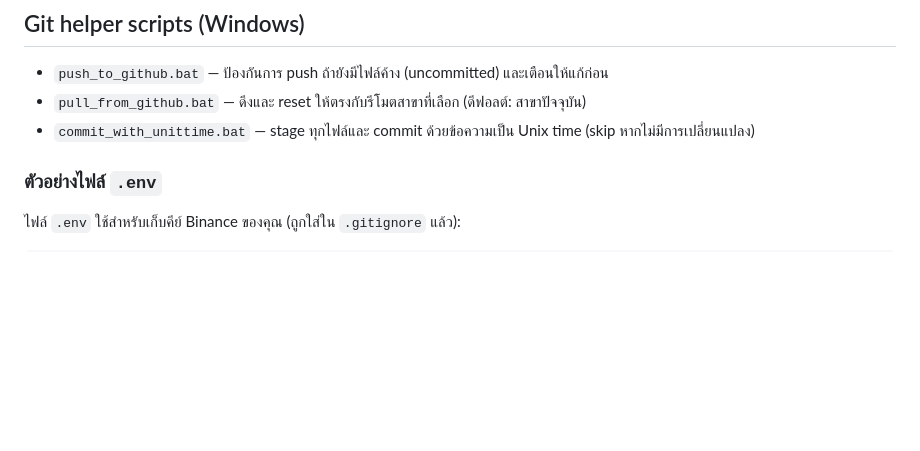
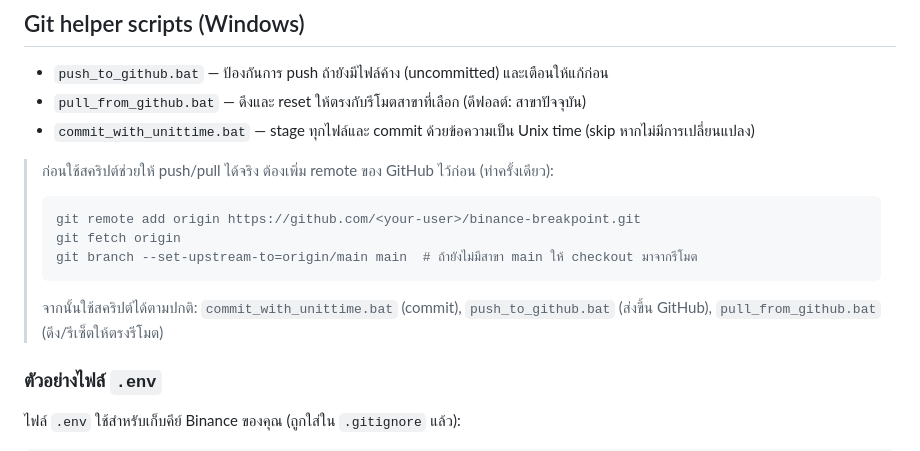
Before and after one commit to geekp2p/binance-breakpoint, a Markdown page: README.md, the part around the change. Rendered like a GitHub page; blank space fills up the shorter version.

Commit message:
Add GitHub remote setup note

````diff
--- a/README.md
+++ b/README.md
@@ -20,6 +20,14 @@ docker compose up demo
 - `push_to_github.bat` — ป้องกันการ push ถ้ายังมีไฟล์ค้าง (uncommitted) และเตือนให้แก้ก่อน
 - `pull_from_github.bat` — ดึงและ reset ให้ตรงกับรีโมตสาขาที่เลือก (ดีฟอลต์: สาขาปัจจุบัน)
 - `commit_with_unittime.bat` — stage ทุกไฟล์และ commit ด้วยข้อความเป็น Unix time (skip หากไม่มีการเปลี่ยนแปลง)
+
+> ก่อนใช้สคริปต์ช่วยให้ push/pull ได้จริง ต้องเพิ่ม remote ของ GitHub ไว้ก่อน (ทำครั้งเดียว):
+> ```bash
+> git remote add origin https://github.com/<your-user>/binance-breakpoint.git
+> git fetch origin
+> git branch --set-upstream-to=origin/main main  # ถ้ายังไม่มีสาขา main ให้ checkout มาจากรีโมต
+> ```
+> จากนั้นใช้สคริปต์ได้ตามปกติ: `commit_with_unittime.bat` (commit), `push_to_github.bat` (ส่งขึ้น GitHub), `pull_from_github.bat` (ดึง/รีเซ็ตให้ตรงรีโมต)
 
 ### ตัวอย่างไฟล์ `.env`
 ไฟล์ `.env` ใช้สำหรับเก็บคีย์ Binance ของคุณ (ถูกใส่ใน `.gitignore` แล้ว):
````
